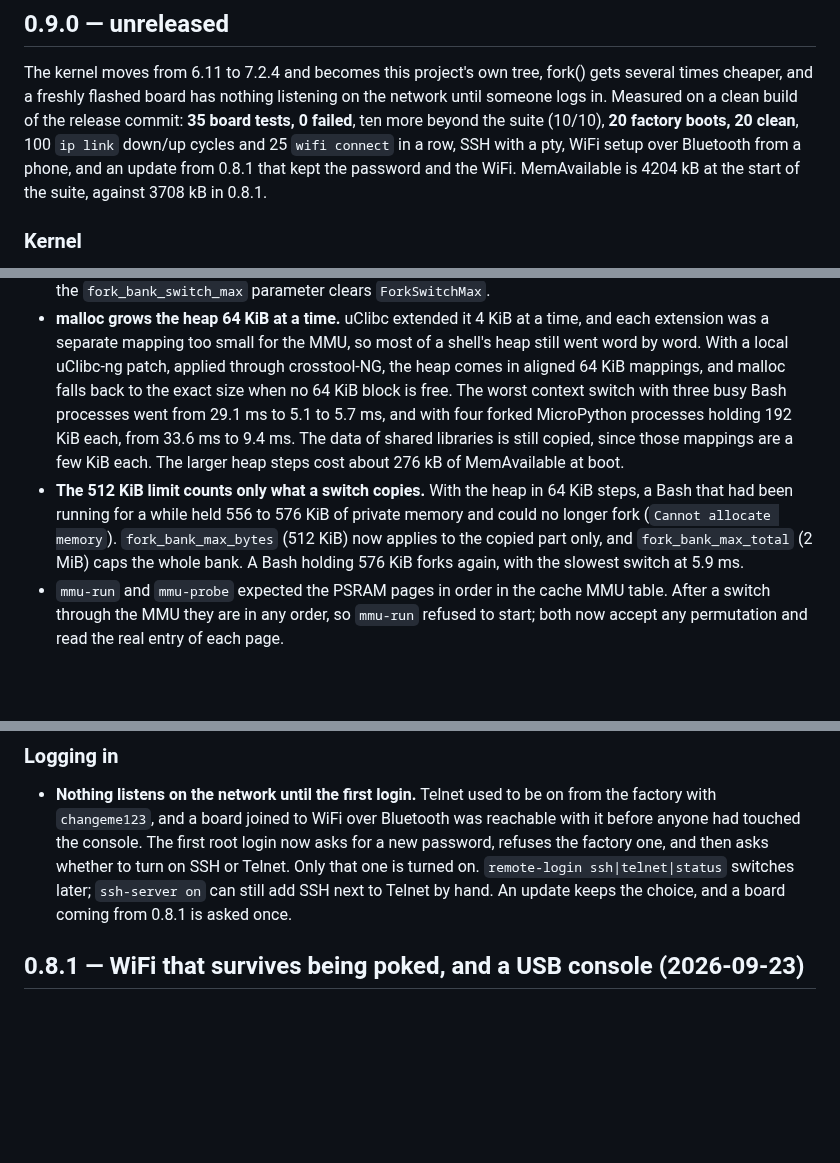
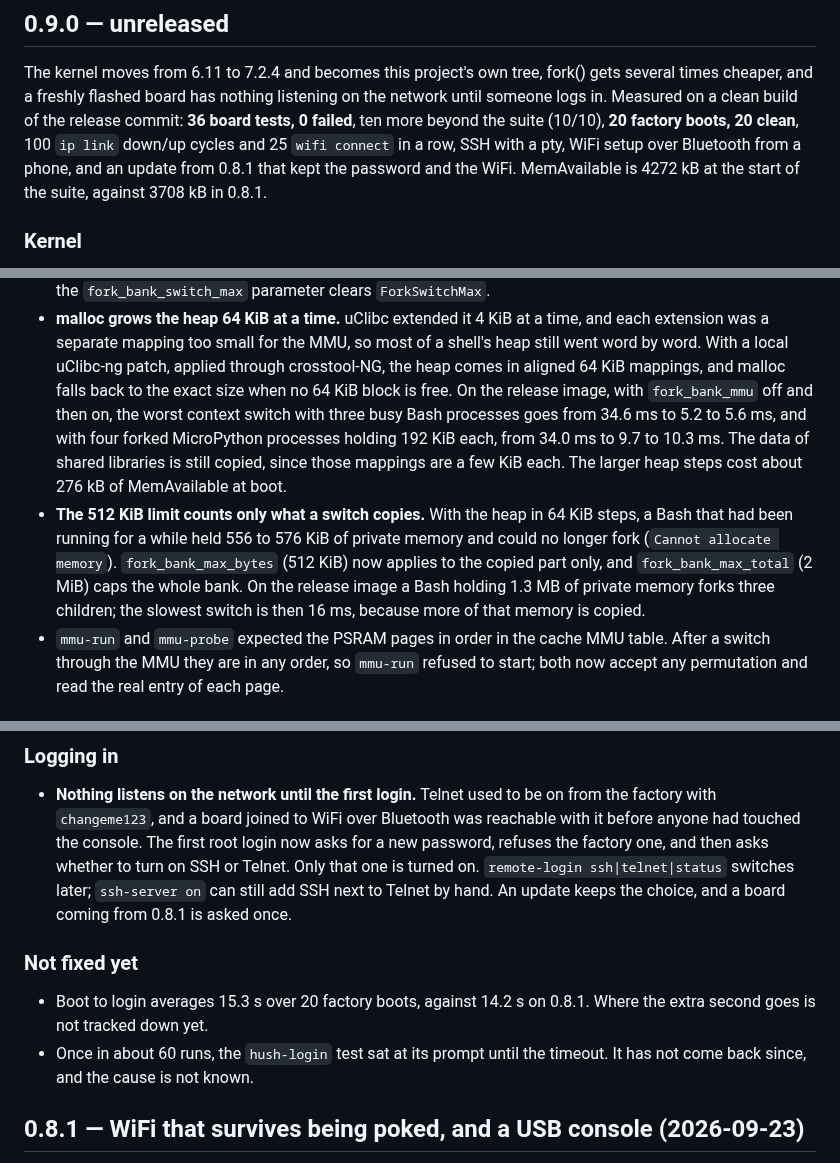
Before and after one commit to paulneja/Linux-on-esp32-S3, a Markdown page: CHANGELOG.md, 3 parts joined by grey strips. Rendered like a GitHub page; blank space fills up the shorter version.

```diff
--- a/CHANGELOG.md
+++ b/CHANGELOG.md
@@ -9,11 +9,11 @@ notes and the binaries are on the
 The kernel moves from 6.11 to 7.2.4 and becomes this project's own tree,
 fork() gets several times cheaper, and a freshly flashed board has nothing
 listening on the network until someone logs in. Measured on a clean build of
-the release commit: **35 board tests, 0 failed**, ten more beyond the suite
+the release commit: **36 board tests, 0 failed**, ten more beyond the suite
 (10/10), **20 factory boots, 20 clean**, 100 `ip link` down/up cycles and 25
 `wifi connect` in a row, SSH with a pty, WiFi setup over Bluetooth from a
 phone, and an update from 0.8.1 that kept the password and the WiFi.
-MemAvailable is 4204 kB at the start of the suite, against 3708 kB in 0.8.1.
+MemAvailable is 4272 kB at the start of the suite, against 3708 kB in 0.8.1.
 
 ### Kernel
 
@@ -57,17 +57,19 @@ MemAvailable is 4204 kB at the start of the suite, against 3708 kB in 0.8.1.
   most of a shell's heap still went word by word. With a local uClibc-ng
   patch, applied through crosstool-NG, the heap comes in aligned 64 KiB
   mappings, and malloc falls back to the exact size when no 64 KiB block is
-  free. The worst context switch with three busy Bash processes went from
-  29.1 ms to 5.1 to 5.7 ms, and with four forked MicroPython processes
-  holding 192 KiB each, from 33.6 ms to 9.4 ms. The data of shared libraries
+  free. On the release image, with `fork_bank_mmu` off and then on, the
+  worst context switch with three busy Bash processes goes from 34.6 ms to
+  5.2 to 5.6 ms, and with four forked MicroPython processes holding 192 KiB
+  each, from 34.0 ms to 9.7 to 10.3 ms. The data of shared libraries
   is still copied, since those mappings are a few KiB each. The larger heap
   steps cost about 276 kB of MemAvailable at boot.
 - **The 512 KiB limit counts only what a switch copies.** With the heap in
   64 KiB steps, a Bash that had been running for a while held 556 to 576 KiB
   of private memory and could no longer fork (`Cannot allocate memory`).
   `fork_bank_max_bytes` (512 KiB) now applies to the copied part only, and
-  `fork_bank_max_total` (2 MiB) caps the whole bank. A Bash holding 576 KiB
-  forks again, with the slowest switch at 5.9 ms.
+  `fork_bank_max_total` (2 MiB) caps the whole bank. On the release image a
+  Bash holding 1.3 MB of private memory forks three children; the slowest
+  switch is then 16 ms, because more of that memory is copied.
 - `mmu-run` and `mmu-probe` expected the PSRAM pages in order in the cache
   MMU table. After a switch through the MMU they are in any order, so
   `mmu-run` refused to start; both now accept any permutation and read the
@@ -98,6 +100,13 @@ MemAvailable is 4204 kB at the start of the suite, against 3708 kB in 0.8.1.
   `remote-login ssh|telnet|status` switches later; `ssh-server on` can still
   add SSH next to Telnet by hand. An update keeps the choice, and a board
   coming from 0.8.1 is asked once.
+
+### Not fixed yet
+
+- Boot to login averages 15.3 s over 20 factory boots, against 14.2 s on
+  0.8.1. Where the extra second goes is not tracked down yet.
+- Once in about 60 runs, the `hush-login` test sat at its prompt until the
+  timeout. It has not come back since, and the cause is not known.
 
 ## 0.8.1 — WiFi that survives being poked, and a USB console (2026-09-23)
 
```
Also changed, not shown: README.md (+9 -9 lines).
